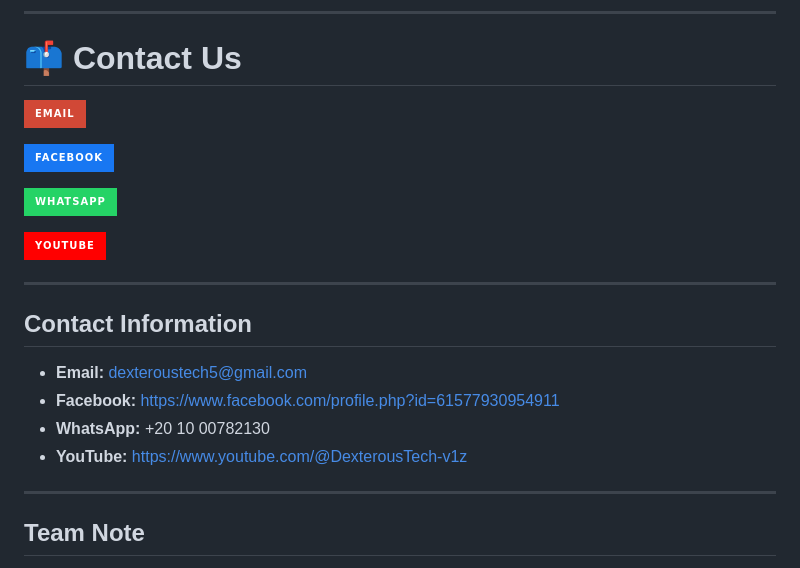
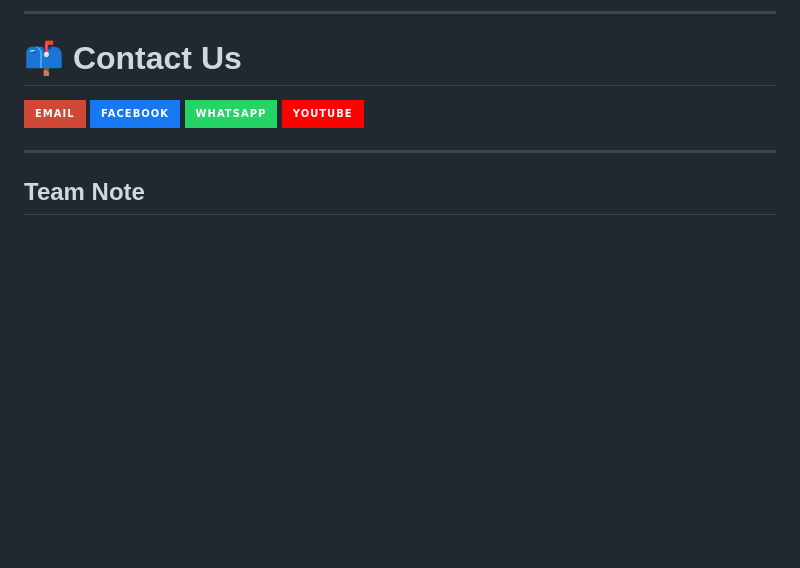
Before and after one commit to DextureTech/app_policy.github.io, a Markdown page: README.md, the part around the change. GitHub-like rendering; badges without logos; blank space fills up the shorter version.

Commit message:
Simplify contact information in README
Removed redundant contact information section and kept badges for contact methods.

```diff
--- a/README.md
+++ b/README.md
@@ -101,21 +101,10 @@ Future plans include:
 # 📫 Contact Us
 
 [![Email](https://img.shields.io/badge/Email-D14836?style=for-the-badge&logo=gmail&logoColor=white)](mailto:dexteroustech5@gmail.com)
-
 [![Facebook](https://img.shields.io/badge/Facebook-1877F2?style=for-the-badge&logo=facebook&logoColor=white)](https://www.facebook.com/profile.php?id=61577930954911)
-
 [![WhatsApp](https://img.shields.io/badge/WhatsApp-25D366?style=for-the-badge&logo=whatsapp&logoColor=white)](https://wa.me/201000782130)
-
 [![YouTube](https://img.shields.io/badge/YouTube-FF0000?style=for-the-badge&logo=youtube&logoColor=white)](https://www.youtube.com/@DexterousTech-v1z)
 
----
-
-## Contact Information
-
-- **Email:** dexteroustech5@gmail.com
-- **Facebook:** https://www.facebook.com/profile.php?id=61577930954911
-- **WhatsApp:** +20 10 00782130
-- **YouTube:** https://www.youtube.com/@DexterousTech-v1z
 
 ---
 
```
